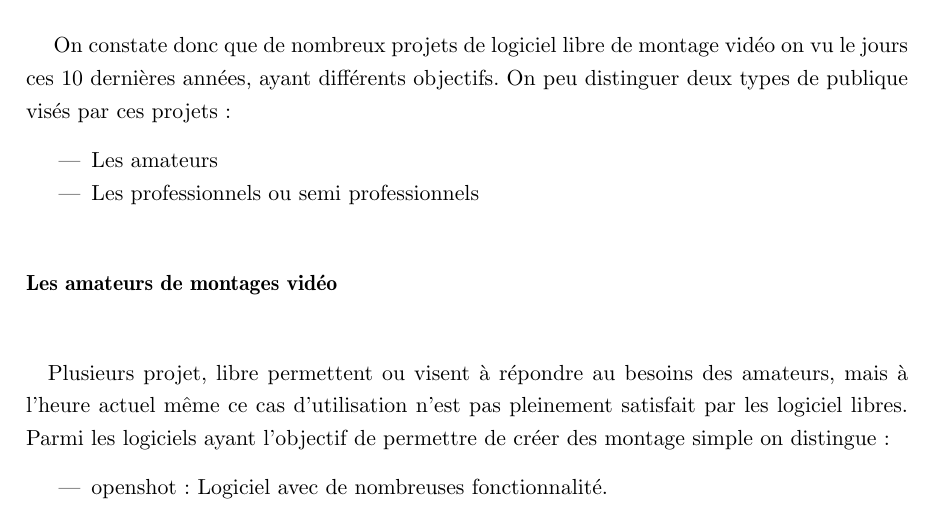
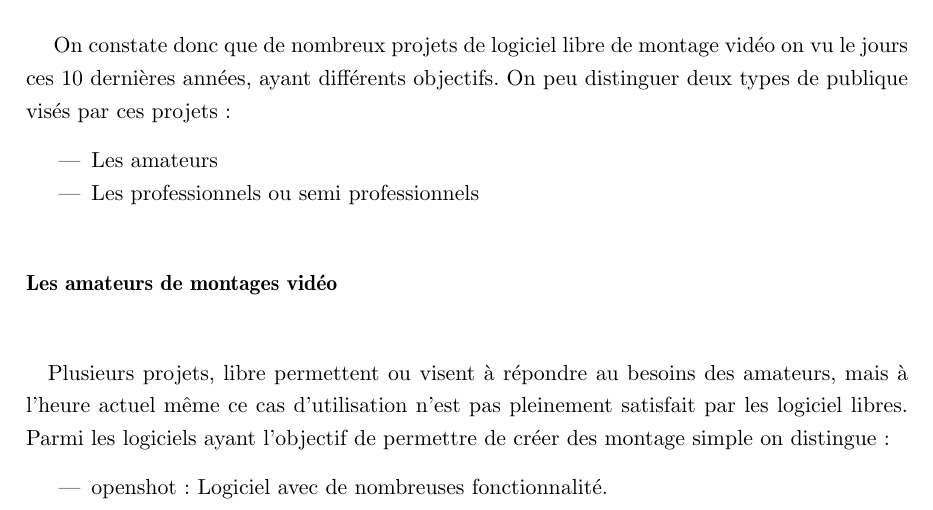
Before and after one commit to thiblahute/master_thesis, a LaTeX thesis (Memoire_Thibault_Saunier.tex, which reads fossPotentialAndPlan.tex): part of page 28 of 44, cut so that both start at the same text. Compiled offline with pdfLaTeX.

Commit message:
Updated fossPotentialAndPlan.tex

```diff
--- a/fossPotentialAndPlan.tex
+++ b/fossPotentialAndPlan.tex
@@ -53,7 +53,7 @@ projets:
 
 \subparagraph{}
 
-Plusieurs projet, libre permettent ou visent à répondre au besoins
+Plusieurs projets, libre permettent ou visent à répondre au besoins
 des amateurs, mais à l'heure actuel même ce cas d'utilisation n'est
 pas pleinement satisfait par les logiciel libres. Parmi les logiciels
 ayant l'objectif de permettre de créer des montage simple on distingue:
```
